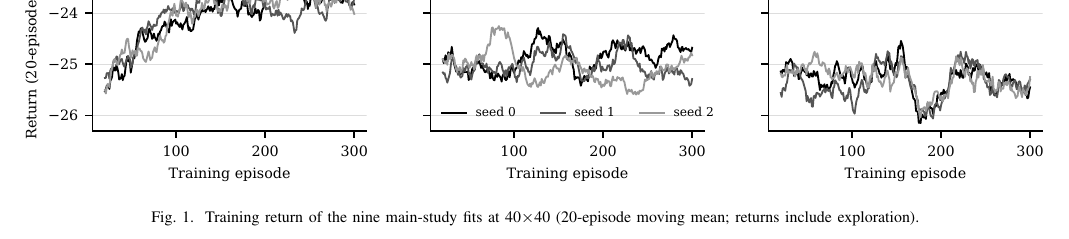
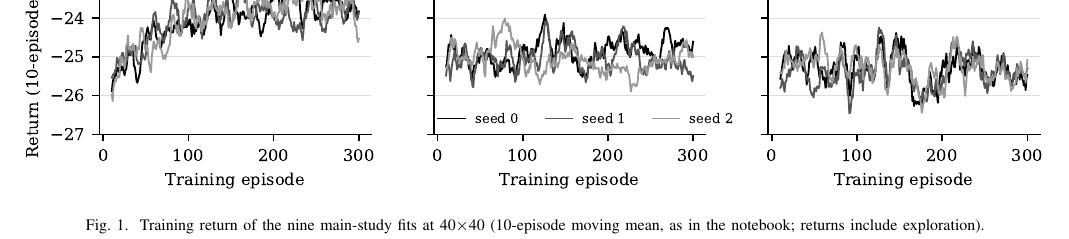
Before and after one commit to SayuruRehan/wild-drone-appeared, a LaTeX paper (report/main.tex, which reads report/sections/part1.tex): part of page 5 of 9, cut at the place of the change. Compiled offline with pdfLaTeX.

Commit message:
Regenerate Figure 1 with the notebook's 10-episode window
Plot the same training logs with the 10-episode moving mean used in the
notebook's learning curves, keep the greyscale style, and add the script
that produces the figure.

```diff
--- a/report/sections/part1.tex
+++ b/report/sections/part1.tex
@@ -298,8 +298,8 @@ showed no clear trend, and their three seeds did not agree on a direction.
 \begin{figure*}[!t]
 \centering
 \includegraphics[width=\textwidth]{figures/learning_curves.pdf}
-\caption{Training return of the nine main-study fits at 40$\times$40 (20-episode moving
-mean; returns include exploration).}
+\caption{Training return of the nine main-study fits at 40$\times$40 (10-episode moving
+mean, as in the notebook; returns include exploration).}
 \label{fig:learning}
 \end{figure*}
 
```
Also changed, not shown: report/README.md, report/figures/learning_curves.pdf.
